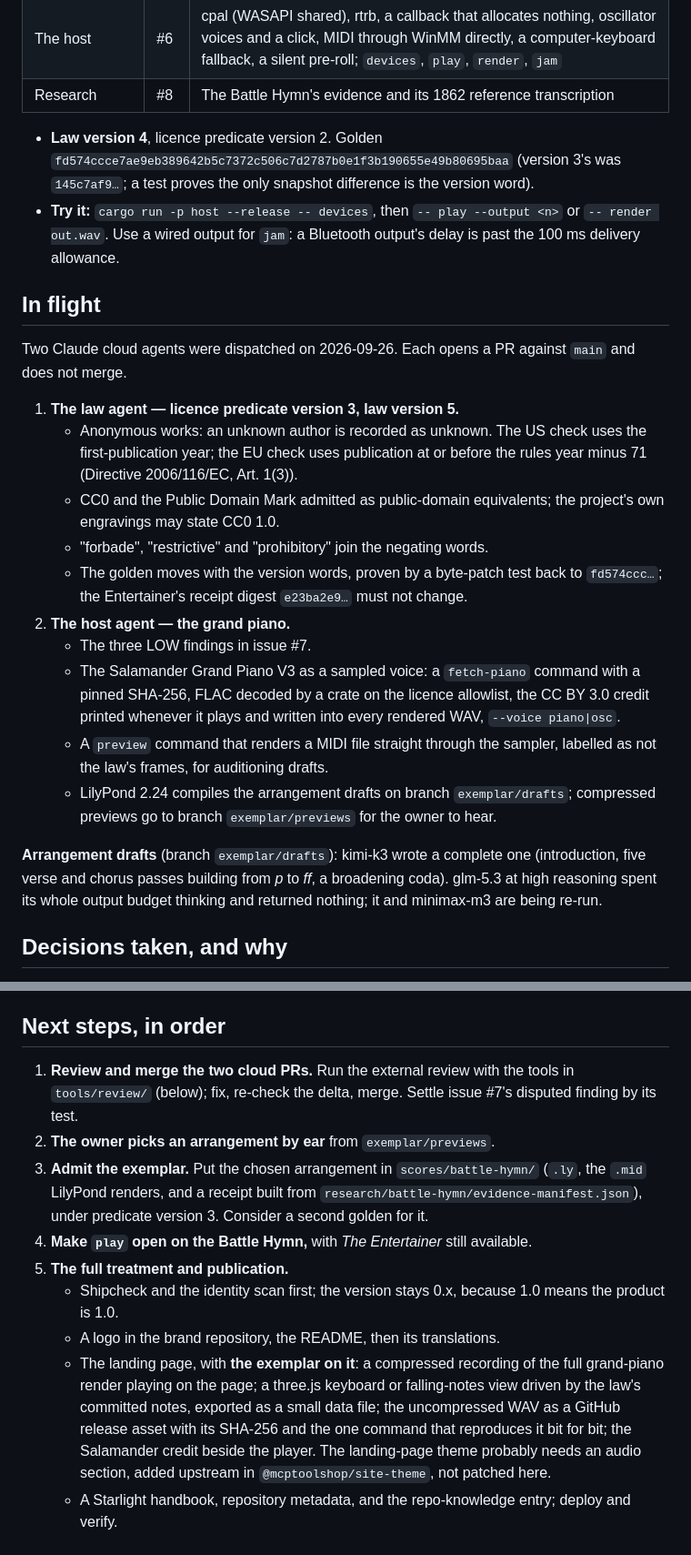
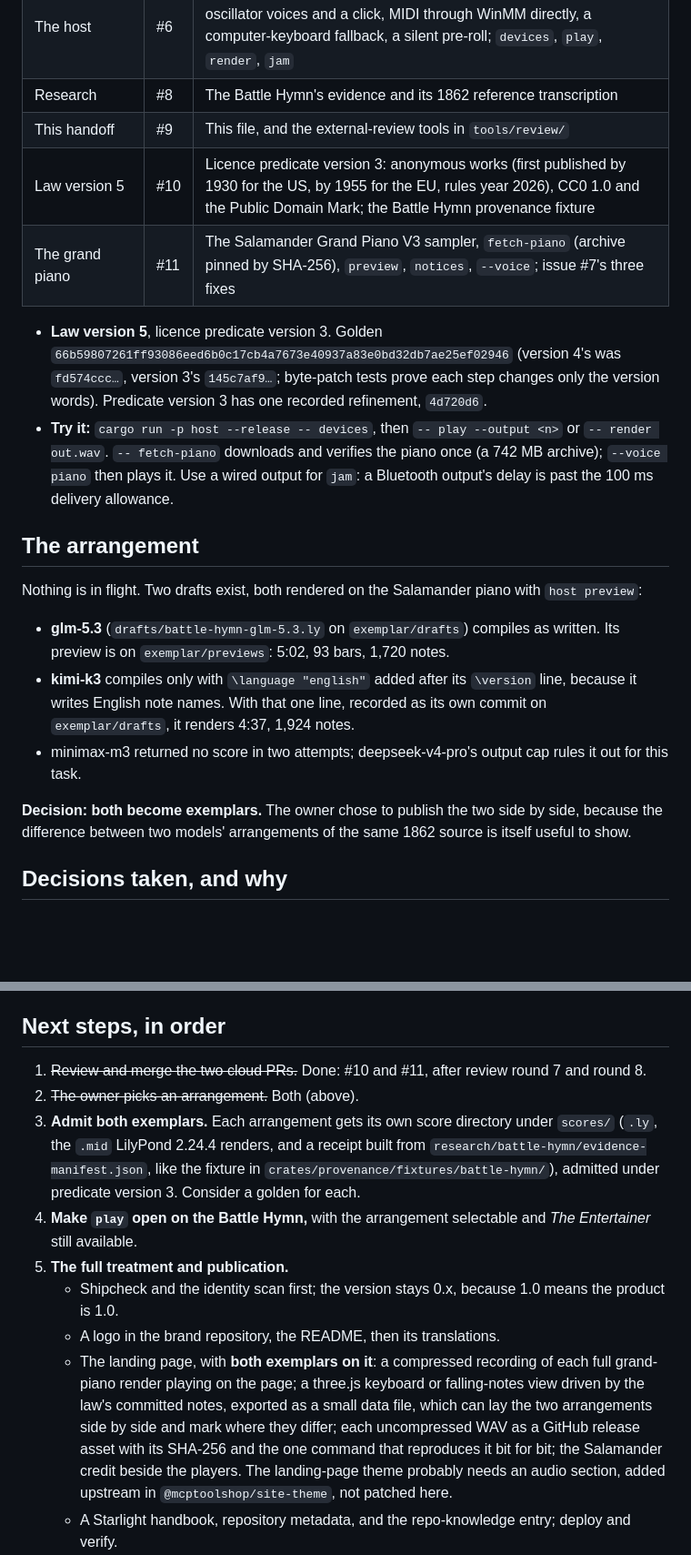
Before and after one commit to mcp-tool-shop-org/si-jam-sessions, a Markdown page: docs/HANDOFF.md, 2 parts joined by grey strips. Shown at 91% size. Drawn GitHub-style; blank space fills up the shorter version.

Commit message:
docs: the handoff after the law and piano merges (#13)
Co-authored-by: Claude Opus 5.5 <noreply@anthropic.com>

```diff
--- a/docs/HANDOFF.md
+++ b/docs/HANDOFF.md
@@ -16,37 +16,30 @@ was decided and why, and exactly what to do next.
 | Frames and live notes | #5 | A read-only committed-frames export and a live-note verb; score notes close 180 ms after their onset and rows, once shown, never change |
 | The host | #6 | cpal (WASAPI shared), rtrb, a callback that allocates nothing, oscillator voices and a click, MIDI through WinMM directly, a computer-keyboard fallback, a silent pre-roll; `devices`, `play`, `render`, `jam` |
 | Research | #8 | The Battle Hymn's evidence and its 1862 reference transcription |
+| This handoff | #9 | This file, and the external-review tools in `tools/review/` |
+| Law version 5 | #10 | Licence predicate version 3: anonymous works (first published by 1930 for the US, by 1955 for the EU, rules year 2026), CC0 1.0 and the Public Domain Mark; the Battle Hymn provenance fixture |
+| The grand piano | #11 | The Salamander Grand Piano V3 sampler, `fetch-piano` (archive pinned by SHA-256), `preview`, `notices`, `--voice`; issue #7's three fixes |
 
-- **Law version 4**, licence predicate version 2. Golden `fd574ccce7ae9eb389642b5c7372c506c7d2787b0e1f3b190655e49b80695baa`
-  (version 3's was `145c7af9…`; a test proves the only snapshot difference is the version word).
+- **Law version 5**, licence predicate version 3. Golden `66b59807261ff93086eed6b0c17cb4a7673e40937a83e0bd32db7ae25ef02946`
+  (version 4's was `fd574ccc…`, version 3's `145c7af9…`; byte-patch tests prove each step changes only the
+  version words). Predicate version 3 has one recorded refinement, `4d720d6`.
 - **Try it:** `cargo run -p host --release -- devices`, then `-- play --output <n>` or `-- render out.wav`.
+  `-- fetch-piano` downloads and verifies the piano once (a 742 MB archive); `--voice piano` then plays it.
   Use a wired output for `jam`: a Bluetooth output's delay is past the 100 ms delivery allowance.
 
-## In flight
+## The arrangement
 
-Two Claude cloud agents were dispatched on 2026-09-26. Each opens a PR against `main` and does not merge.
+Nothing is in flight. Two drafts exist, both rendered on the Salamander piano with `host preview`:
 
-1. **The law agent — licence predicate version 3, law version 5.**
-   - Anonymous works: an unknown author is recorded as unknown. The US check uses the first-publication year;
-     the EU check uses publication at or before the rules year minus 71 (Directive 2006/116/EC, Art. 1(3)).
-   - CC0 and the Public Domain Mark admitted as public-domain equivalents; the project's own engravings may
-     state CC0 1.0.
-   - "forbade", "restrictive" and "prohibitory" join the negating words.
-   - The golden moves with the version words, proven by a byte-patch test back to `fd574ccc…`; the
-     Entertainer's receipt digest `e23ba2e9…` must not change.
-2. **The host agent — the grand piano.**
-   - The three LOW findings in issue #7.
-   - The Salamander Grand Piano V3 as a sampled voice: a `fetch-piano` command with a pinned SHA-256, FLAC
-     decoded by a crate on the licence allowlist, the CC BY 3.0 credit printed whenever it plays and written
-     into every rendered WAV, `--voice piano|osc`.
-   - A `preview` command that renders a MIDI file straight through the sampler, labelled as not the law's
-     frames, for auditioning drafts.
-   - LilyPond 2.24 compiles the arrangement drafts on branch `exemplar/drafts`; compressed previews go to
-     branch `exemplar/previews` for the owner to hear.
+- **glm-5.3** (`drafts/battle-hymn-glm-5.3.ly` on `exemplar/drafts`) compiles as written. Its preview is on
+  `exemplar/previews`: 5:02, 93 bars, 1,720 notes.
+- **kimi-k3** compiles only with `\language "english"` added after its `\version` line, because it writes
+  English note names. With that one line, recorded as its own commit on `exemplar/drafts`, it renders
+  4:37, 1,924 notes.
+- minimax-m3 returned no score in two attempts; deepseek-v4-pro's output cap rules it out for this task.
 
-**Arrangement drafts** (branch `exemplar/drafts`): kimi-k3 wrote a complete one (introduction, five verse
-and chorus passes building from *p* to *ff*, a broadening coda). glm-5.3 at high reasoning spent its whole
-output budget thinking and returned nothing; it and minimax-m3 are being re-run.
+**Decision: both become exemplars.** The owner chose to publish the two side by side, because the difference
+between two models' arrangements of the same 1862 source is itself useful to show.
 
 ## Decisions taken, and why
 
@@ -66,20 +59,22 @@ output budget thinking and returned nothing; it and minimax-m3 are being re-run.
 
 ## Next steps, in order
 
-1. **Review and merge the two cloud PRs.** Run the external review with the tools in `tools/review/` (below);
-   fix, re-check the delta, merge. Settle issue #7's disputed finding by its test.
-2. **The owner picks an arrangement by ear** from `exemplar/previews`.
-3. **Admit the exemplar.** Put the chosen arrangement in `scores/battle-hymn/` (`.ly`, the `.mid` LilyPond
-   renders, and a receipt built from `research/battle-hymn/evidence-manifest.json`), under predicate version
-   3. Consider a second golden for it.
-4. **Make `play` open on the Battle Hymn,** with *The Entertainer* still available.
+1. ~~Review and merge the two cloud PRs.~~ Done: #10 and #11, after review round 7 and round 8.
+2. ~~The owner picks an arrangement.~~ Both (above).
+3. **Admit both exemplars.** Each arrangement gets its own score directory under `scores/` (`.ly`, the `.mid`
+   LilyPond 2.24.4 renders, and a receipt built from `research/battle-hymn/evidence-manifest.json`, like the
+   fixture in `crates/provenance/fixtures/battle-hymn/`), admitted under predicate version 3. Consider a golden
+   for each.
+4. **Make `play` open on the Battle Hymn,** with the arrangement selectable and *The Entertainer* still
+   available.
 5. **The full treatment and publication.**
    - Shipcheck and the identity scan first; the version stays 0.x, because 1.0 means the product is 1.0.
    - A logo in the brand repository, the README, then its translations.
-   - The landing page, with **the exemplar on it**: a compressed recording of the full grand-piano render
+   - The landing page, with **both exemplars on it**: a compressed recording of each full grand-piano render
      playing on the page; a three.js keyboard or falling-notes view driven by the law's committed notes,
-     exported as a small data file; the uncompressed WAV as a GitHub release asset with its SHA-256 and the
-     one command that reproduces it bit for bit; the Salamander credit beside the player. The landing-page
+     exported as a small data file, which can lay the two arrangements side by side and mark where they
+     differ; each uncompressed WAV as a GitHub release asset with its SHA-256 and the one command that
+     reproduces it bit for bit; the Salamander credit beside the players. The landing-page
      theme probably needs an audio section, added upstream in `@mcptoolshop/site-theme`, not patched here.
    - A Starlight handbook, repository metadata, and the repo-knowledge entry; deploy and verify.
 6. **Keep this handoff current.**
```
Also changed, not shown: other parts of docs/HANDOFF.md (+7 -1 lines).
